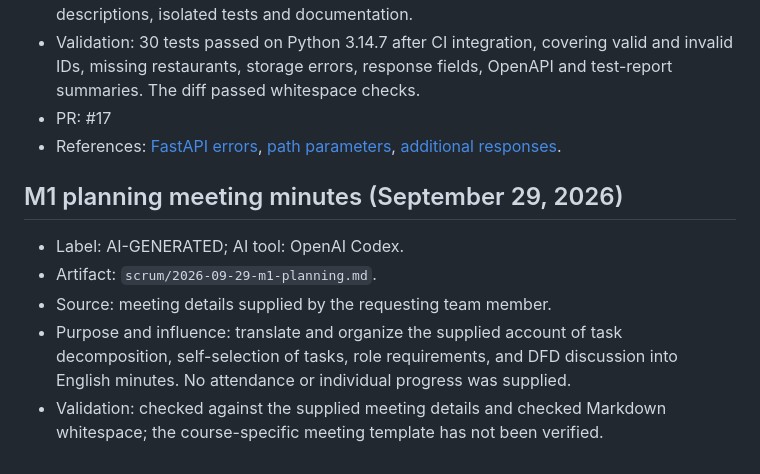
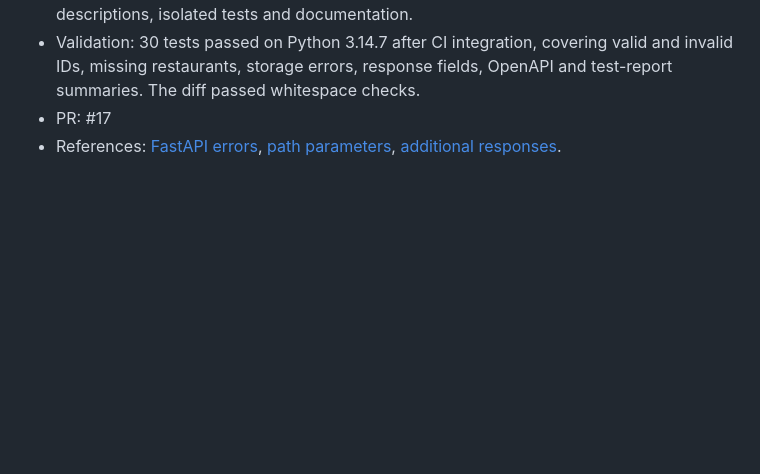
Before and after one commit to DavidZ666/Food_delivery, a Markdown page: docs/PROVENANCE.md, the part around the change. GitHub-like rendering; blank space fills up the shorter version.

Commit message:
Revert "docs: record provenance for M1 planning minutes"
This reverts commit 5775462f6cfb1f98007fbbeb487a7f0cbc74a7da.

```diff
--- a/docs/PROVENANCE.md
+++ b/docs/PROVENANCE.md
@@ -291,14 +291,3 @@
 - References: [FastAPI errors](https://fastapi.tiangolo.com/tutorial/handling-errors/),
   [path parameters](https://fastapi.tiangolo.com/tutorial/path-params/),
   [additional responses](https://fastapi.tiangolo.com/advanced/additional-responses/).
-
-## M1 planning meeting minutes (September 29, 2026)
-
-- Label: AI-GENERATED; AI tool: OpenAI Codex.
-- Artifact: `scrum/2026-09-29-m1-planning.md`.
-- Source: meeting details supplied by the requesting team member.
-- Purpose and influence: translate and organize the supplied account of task
-  decomposition, self-selection of tasks, role requirements, and DFD discussion
-  into English minutes. No attendance or individual progress was supplied.
-- Validation: checked against the supplied meeting details and checked Markdown
-  whitespace; the course-specific meeting template has not been verified.
```
